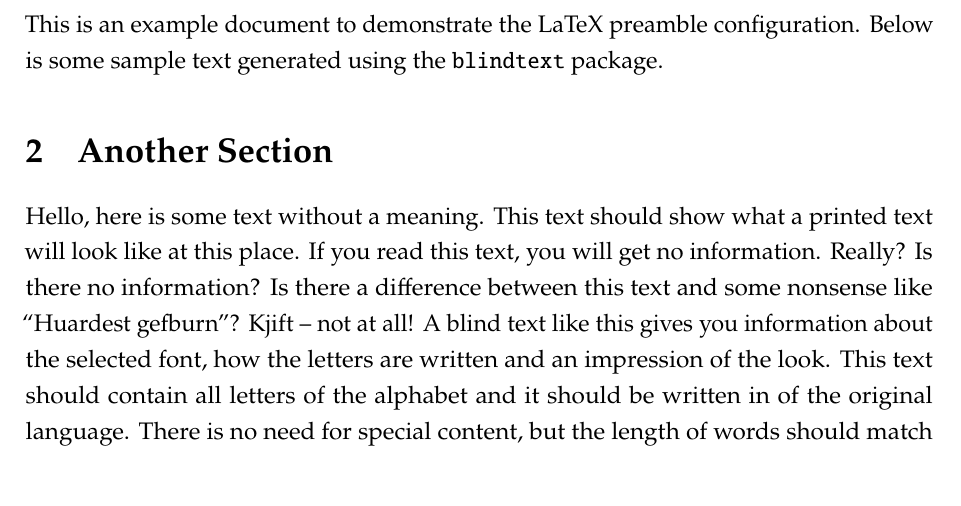
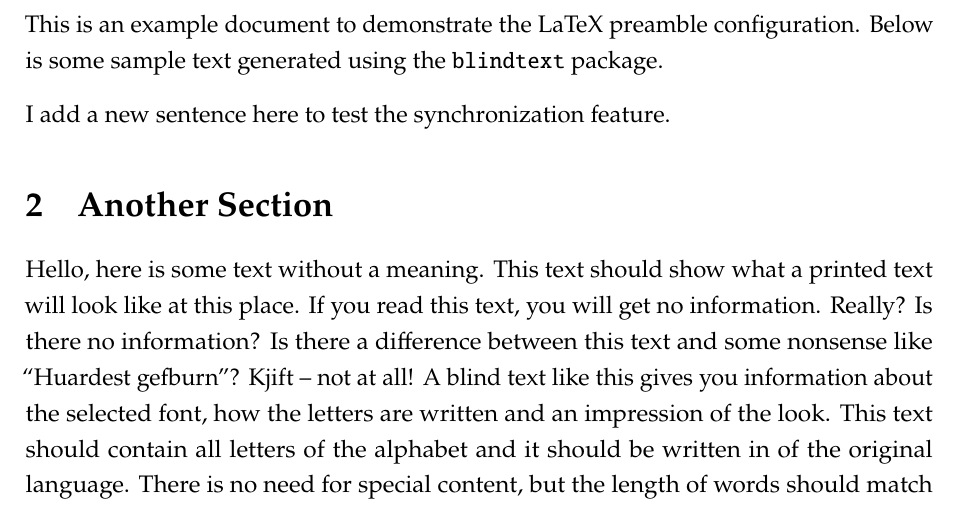
Before and after one commit to MercuryHaipeng/Latex-Template, a LaTeX document (main.tex): part of page 2 of 5, cut so that both start at the same text. Compiled offline with pdfLaTeX.

Commit message:
The Second

```diff
--- a/main.tex
+++ b/main.tex
@@ -22,6 +22,8 @@
 
 \section{What's this?} % 章节
 This is an example document to demonstrate the LaTeX preamble configuration. Below is some sample text generated using the \texttt{blindtext} package.
+
+I add a new sentence here to test the synchronization feature.
 
 
 \section{Another Section}
```
